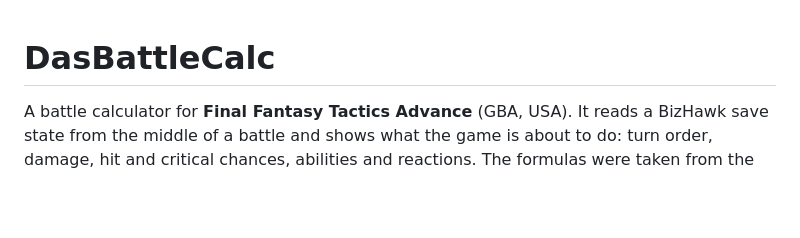
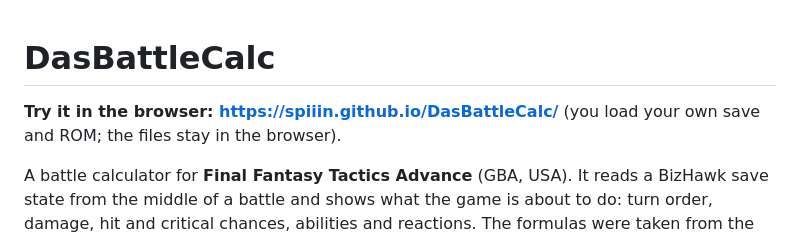
Before and after one commit to spiiin/DasBattleCalc, a Markdown page: README.md, the part around the change. GitHub-like rendering; blank space fills up the shorter version.

Commit message:
README: link to the web version
Co-Authored-By: Claude Opus 5.5 <noreply@anthropic.com>

```diff
--- a/README.md
+++ b/README.md
@@ -1,4 +1,7 @@
 # DasBattleCalc
+
+**Try it in the browser: https://spiiin.github.io/DasBattleCalc/** (you load your own save and ROM; the files stay in
+the browser).
 
 A battle calculator for **Final Fantasy Tactics Advance** (GBA, USA). It reads a BizHawk save state from the
 middle of a battle and shows what the game is about to do: turn order, damage, hit and critical chances, abilities and
```
